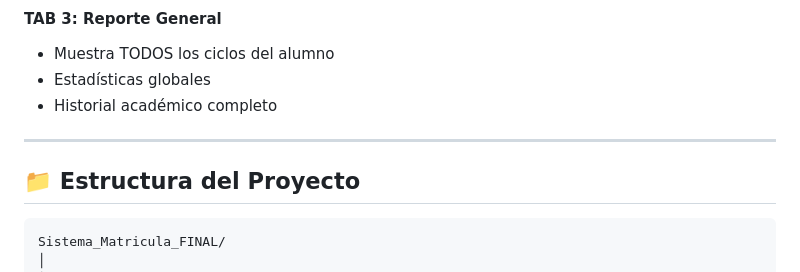
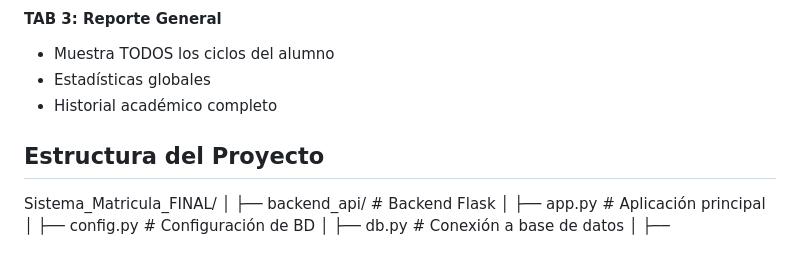
Before and after one commit to JulioNaupariC/MatriculaUni, a Markdown page: README.md, the part around one of its changes. Rendered like a GitHub page; blank space fills up the shorter version.

````diff
--- a/README.md
+++ b/README.md
@@ -388,11 +381,11 @@ Deberías ver el dashboard principal con 5 módulos:
 - Estadísticas globales
 - Historial académico completo
 
----
 
-## 📁 Estructura del Proyecto
 
-```
+##  Estructura del Proyecto
+
+
 Sistema_Matricula_FINAL/
 │
 ├── backend_api/                    # Backend Flask
````
Also changed, not shown: other parts of README.md (+73 -84 lines).
